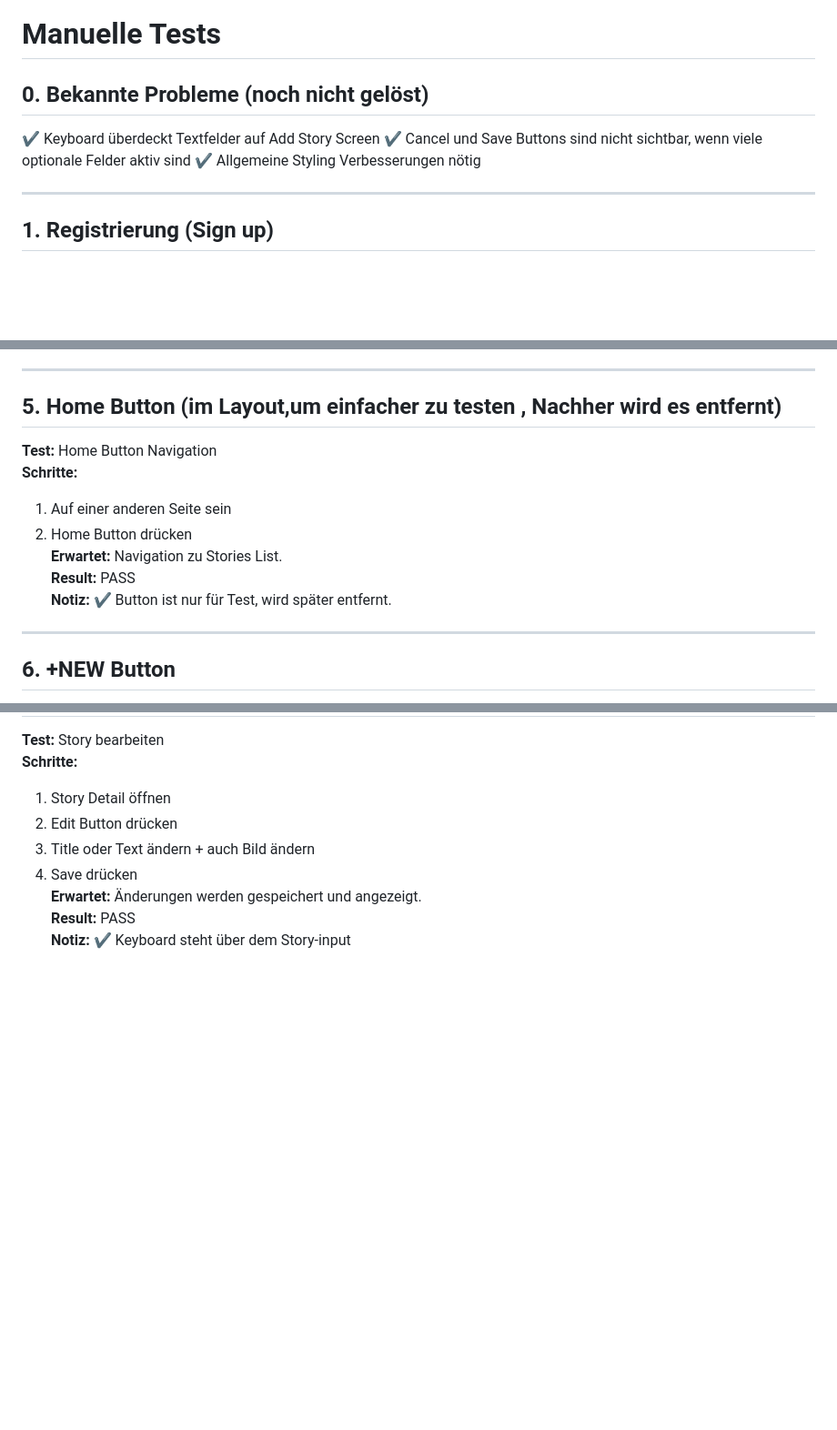
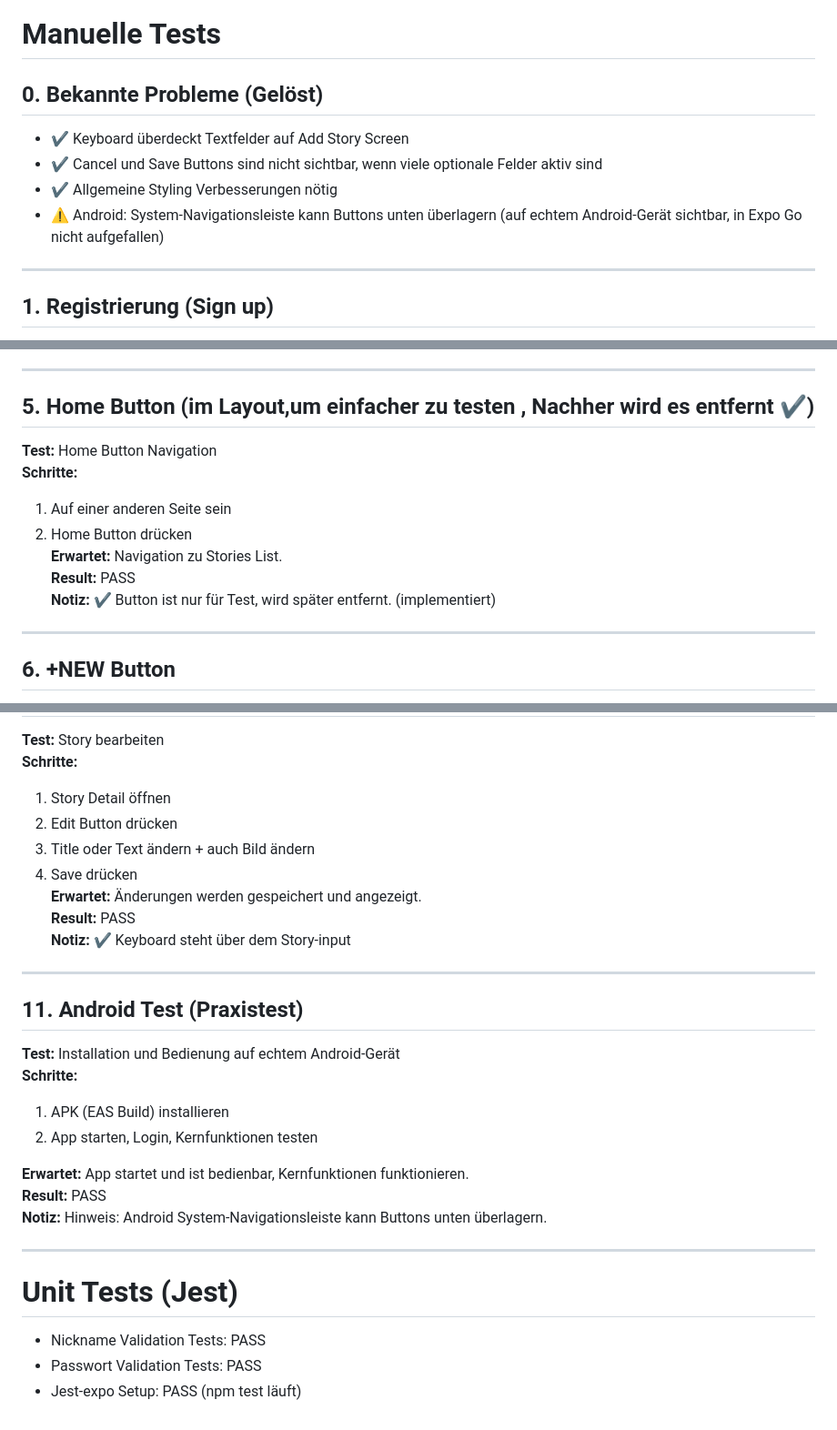
Before and after one commit to OgYYRe/remembrance, a Markdown page: testing.md, 3 parts joined by grey strips. Shown at 91% size. Rendered like a GitHub page; blank space fills up the shorter version.

Commit message:
add README and testing documentation for mobile app features and testing results

```diff
--- a/testing.md
+++ b/testing.md
@@ -1,10 +1,12 @@
 # Manuelle Tests
 
-## 0. Bekannte Probleme (noch nicht gelöst)
+## 0. Bekannte Probleme (Gelöst)
 
-✔ Keyboard überdeckt Textfelder auf Add Story Screen
-✔ Cancel und Save Buttons sind nicht sichtbar, wenn viele optionale Felder aktiv sind
-✔ Allgemeine Styling Verbesserungen nötig
+- ✔ Keyboard überdeckt Textfelder auf Add Story Screen
+- ✔ Cancel und Save Buttons sind nicht sichtbar, wenn viele optionale Felder aktiv sind
+- ✔ Allgemeine Styling Verbesserungen nötig
+- ⚠ Android: System-Navigationsleiste kann Buttons unten überlagern (auf echtem Android-Gerät sichtbar, in Expo Go nicht aufgefallen)
+
 
 ---
 
@@ -60,7 +62,7 @@
 
 ---
 
-## 5. Home Button (im Layout,um einfacher zu testen , Nachher wird es entfernt)
+## 5. Home Button (im Layout,um einfacher zu testen , Nachher wird es entfernt ✔)
 
 **Test:** Home Button Navigation
 **Schritte:**
@@ -68,7 +70,7 @@
 2. Home Button drücken
    **Erwartet:** Navigation zu Stories List.
    **Result:** PASS
-   **Notiz:** ✔ Button ist nur für Test, wird später entfernt.
+   **Notiz:** ✔ Button ist nur für Test, wird später entfernt. (implementiert)
 
 ---
 
@@ -156,3 +158,24 @@
    **Erwartet:** Änderungen werden gespeichert und angezeigt.
    **Result:** PASS
    **Notiz:** ✔ Keyboard steht über dem Story-input
+
+---
+
+## 11. Android Test (Praxistest)
+
+**Test:** Installation und Bedienung auf echtem Android-Gerät
+**Schritte:**
+1. APK (EAS Build) installieren
+2. App starten, Login, Kernfunktionen testen
+
+**Erwartet:** App startet und ist bedienbar, Kernfunktionen funktionieren.
+**Result:** PASS
+**Notiz:** Hinweis: Android System-Navigationsleiste kann Buttons unten überlagern.
+
+---
+
+# Unit Tests (Jest)
+
+- Nickname Validation Tests: PASS
+- Passwort Validation Tests: PASS
+- Jest-expo Setup: PASS (npm test läuft)
```
Also changed, not shown: other parts of testing.md (+1 -1 lines), README.md (added, +266 -0 lines).
